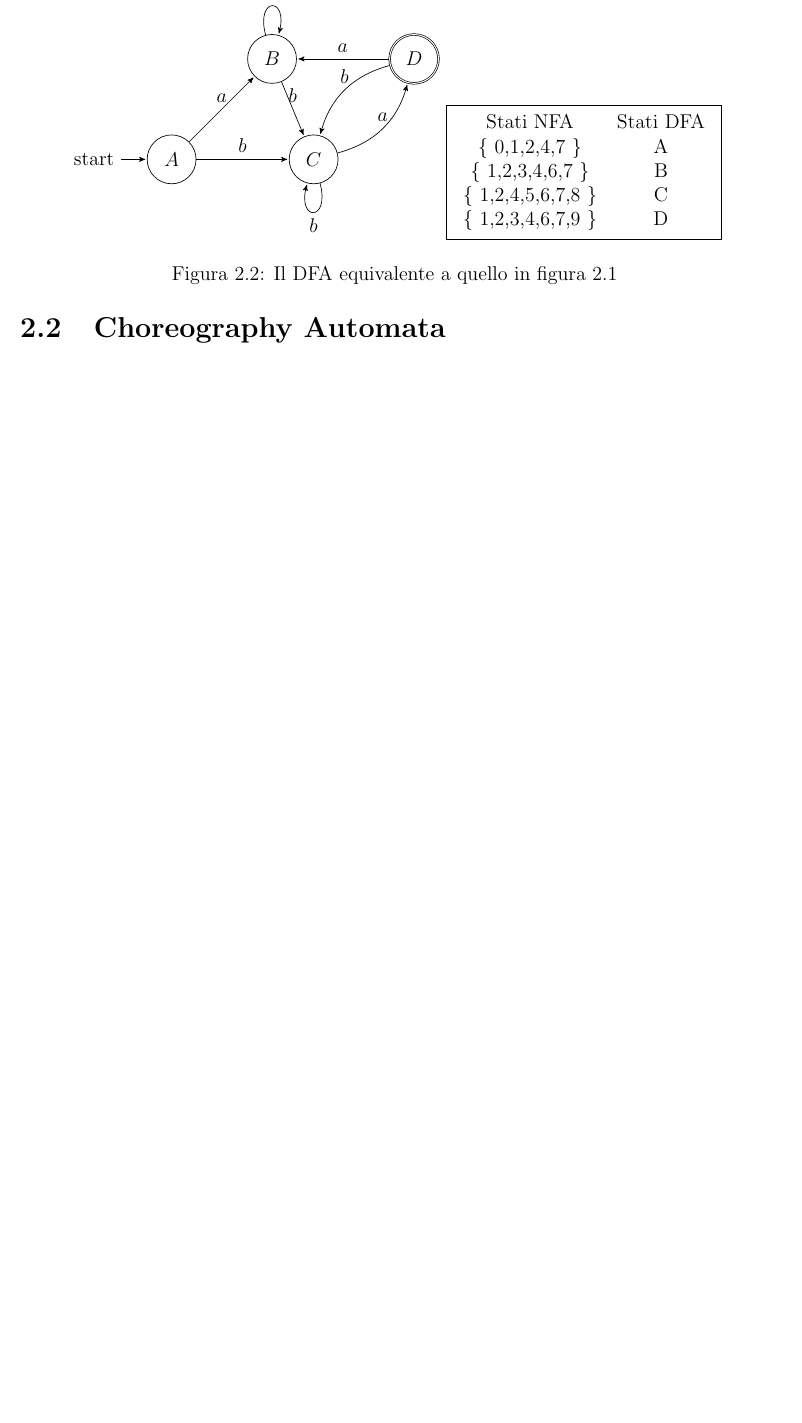
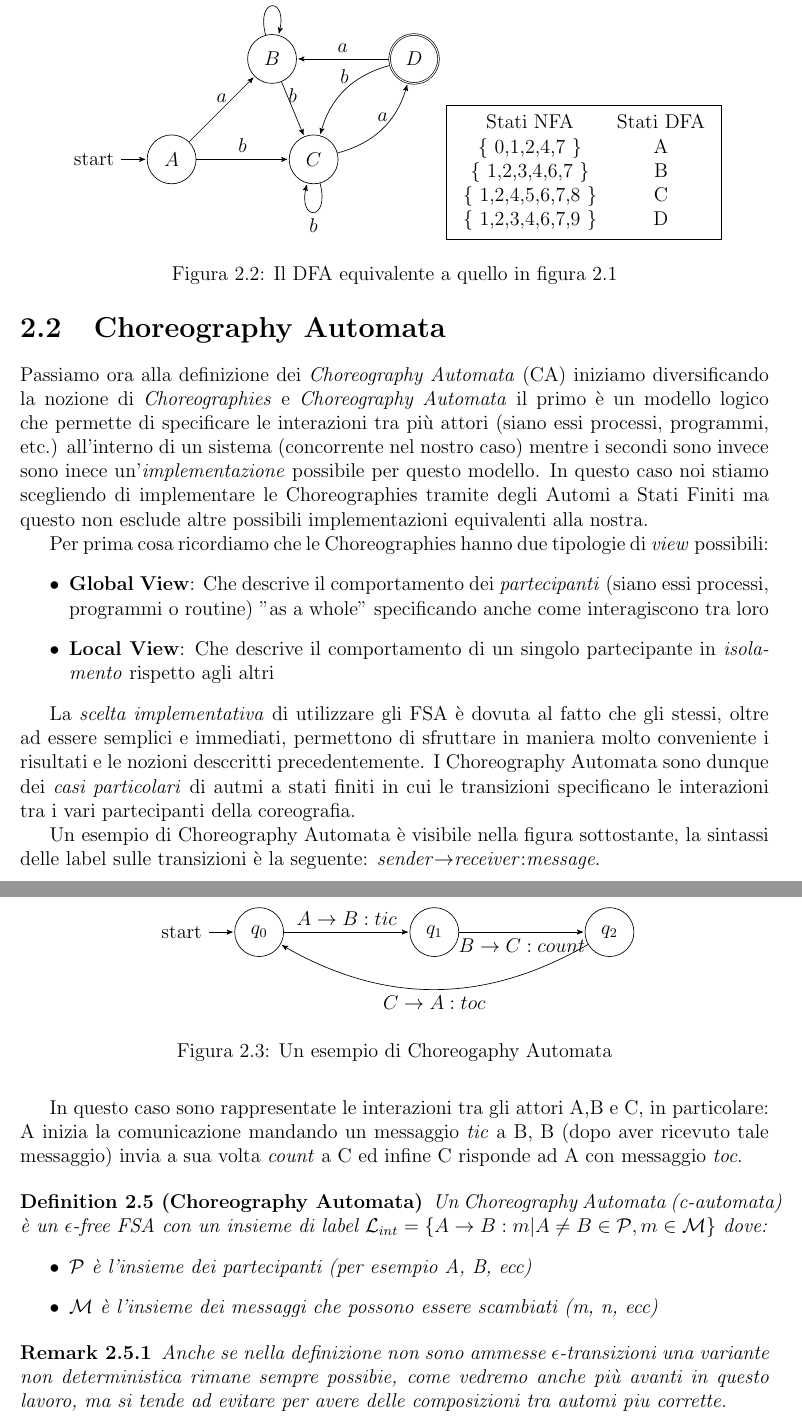
Before and after one commit to its-hmny/Baccalaureus, a LaTeX thesis (Thesis.tex): part of page 9 of 13 before the commit and two parts of pages 9 and 10 of 14 after it, the two joined at a grey line, cut so that both start at the same text, the shorter picture padded with empty space. Compiled offline with pdfLaTeX.

Commit message:
Adds Choreography Automata subsection (2.2) + Choreography Automata initial definition

```diff
--- a/Thesis.tex
+++ b/Thesis.tex
@@ -246,6 +246,46 @@ Questo è un possibile NFA in grado di riconoscere questo linguaggio, esistono i
 \end{figure}
 
 \section{Choreography Automata}
+Passiamo ora alla definizione dei \emph{Choreography Automata} (CA) iniziamo diversificando la nozione di \emph{Choreographies} e \emph{Choreography Automata} il primo è un modello logico che permette di specificare le interazioni tra più attori (siano essi processi, programmi, etc.) all'interno di un sistema (concorrente nel nostro caso) mentre i secondi sono invece sono inece un'\emph{implementazione} possibile per questo modello. In questo caso noi stiamo scegliendo di implementare le Choreographies tramite degli Automi a Stati Finiti ma questo non esclude altre possibili implementazioni equivalenti alla nostra.
+
+Per prima cosa ricordiamo che le Choreographies hanno due tipologie di \emph{view} possibili:
+\begin{itemize}
+    \item \textbf{Global View}: Che descrive il comportamento dei \emph{partecipanti} (siano essi processi, programmi o routine) "as a whole" specificando anche come interagiscono tra loro
+    \item \textbf{Local View}: Che descrive il comportamento di un singolo partecipante in \emph{isolamento} rispetto agli altri
+\end{itemize}
+
+La \emph{scelta implementativa} di utilizzare gli FSA è dovuta al fatto che gli stessi, oltre ad essere semplici e immediati, permettono di sfruttare in maniera molto conveniente i risultati e le nozioni desccritti precedentemente. I Choreography Automata sono dunque dei \emph{casi particolari} di autmi a stati finiti in cui le transizioni specificano le interazioni tra i vari partecipanti della coreografia.
+
+Un esempio di Choreography Automata è visibile nella figura sottostante, la sintassi delle label sulle transizioni è la seguente: \emph{sender}$\rightarrow$\emph{receiver}:\emph{message}.
+
+\newpage
+\begin{figure}
+    \centering
+    \begin{tikzpicture}[->,>=stealth',shorten >=1pt,auto,node distance=3.7cm,scale=1, transform shape]
+        \node[state,initial] (q0) {$q_0$};
+        \node[state] (q1) [right of=q0] {$q_1$};
+        \node[state] (q2) [right of=q1] {$q_2$};
+        \draw
+        (q0) edge[above] node{$A \rightarrow B: tic$} (q1)
+        (q1) edge[below] node{$B \rightarrow C: count$} (q2)
+        (q2) edge[bend left,above] node[below]{$C \rightarrow A: toc$} (q0);
+    \end{tikzpicture}
+    \caption{Un esempio di Choreogaphy Automata}
+    \label{fig:Example CA}
+\end{figure}
+In questo caso sono rappresentate le interazioni tra gli attori A,B e C, in particolare: A inizia la comunicazione mandando un messaggio \emph{tic} a B, B (dopo aver ricevuto tale messaggio) invia a sua volta \emph{count} a C ed infine C risponde ad A con messaggio \emph{toc}.
+
+\begin{definition}[Choreography Automata]
+    Un Choreography Automata (c-automata) è un $\epsilon$-free FSA con un insieme di label $\mathcal{L}_{int} = \{ A \rightarrow B : m | A \neq B \in \mathcal{P}, m \in \mathcal{M} \}$ dove:
+    \begin{itemize}
+        \item $\mathcal{P}$ è l'insieme dei partecipanti (per esempio A, B, ecc)
+        \item $\mathcal{M}$ è l'insieme dei messaggi che possono essere scambiati (m, n, ecc)
+    \end{itemize}
+\end{definition}
+\begin{remark}
+    Anche se nella definizione non sono ammesse $\epsilon$-transizioni una variante non deterministica rimane sempre possibie, come vedremo anche più avanti in questo lavoro, ma si tende ad evitare per avere delle composizioni tra automi piu corrette.
+\end{remark}
+
 % Changes and adaptation chapter
 \chapter{Adattazioni e modifiche}
 TODO
```
Also changed, not shown: Thesis.pdf, Thesis.tex (10 more changed lines).
